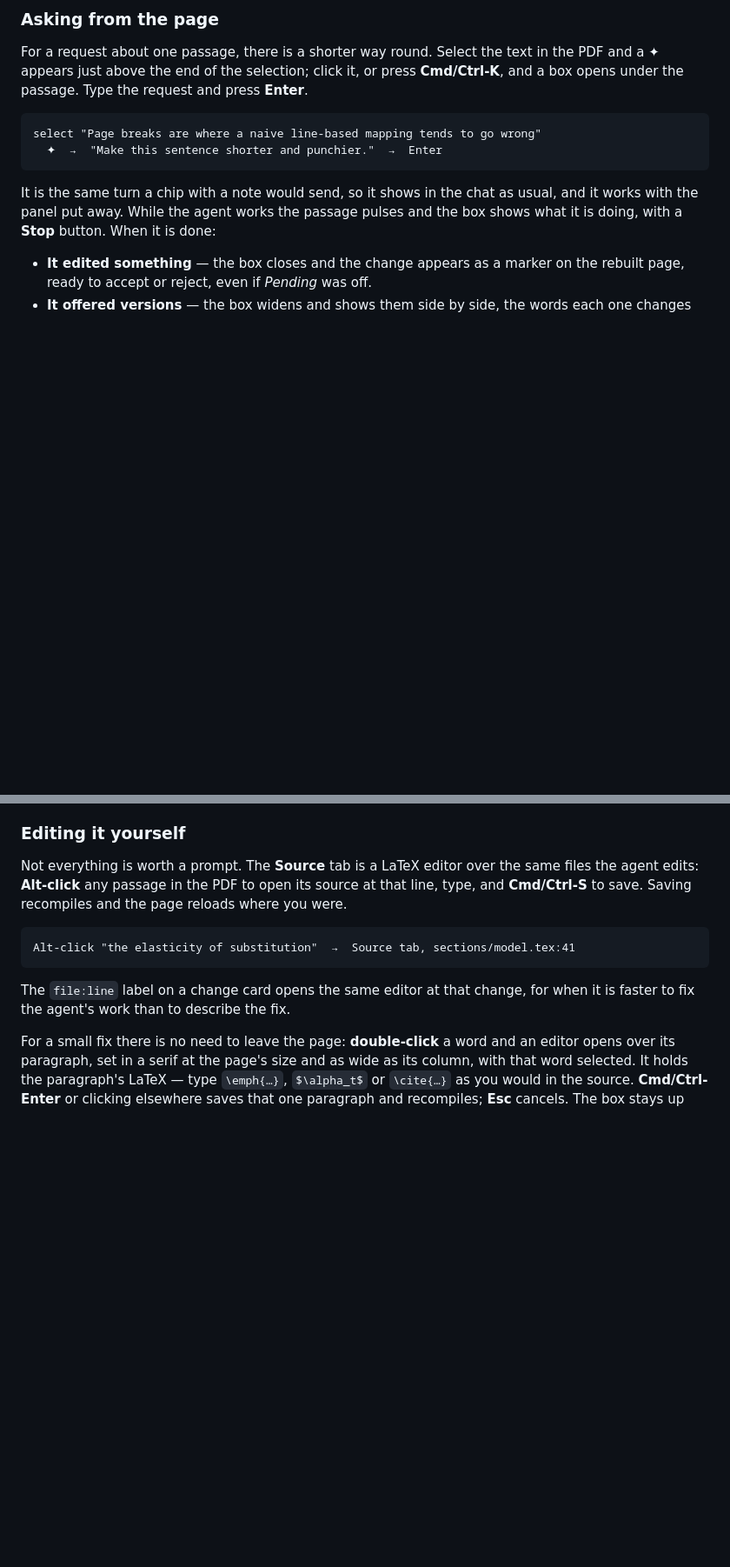
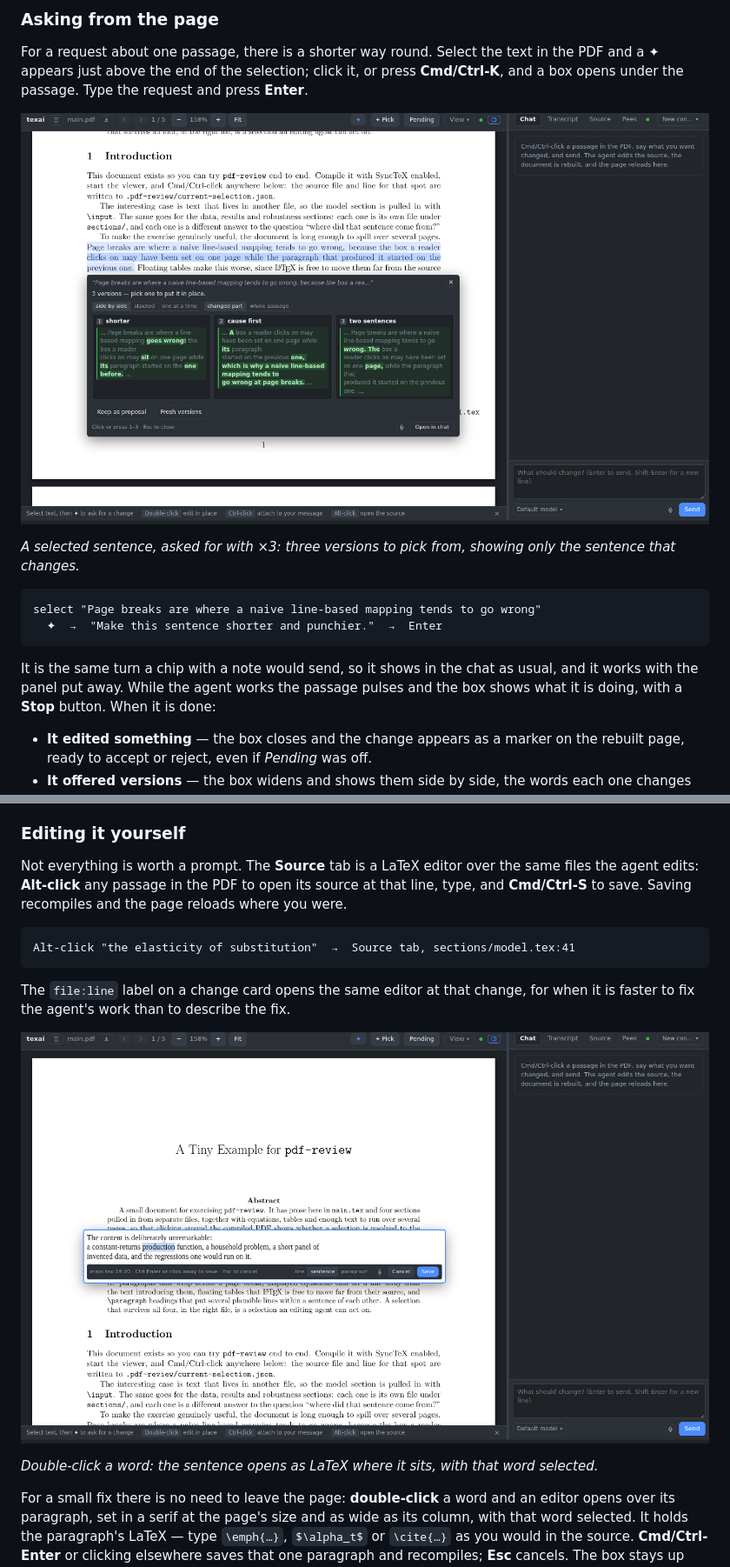
Before and after one commit to tlamadon/texai, a Markdown page: README.md, 2 parts joined by grey strips. Shown at 87% size. Rendered like a GitHub page; pictures changed too: docs/screenshots/inline-edit.png (added), docs/screenshots/versions.png (added); blank space fills up the shorter version.

````diff
--- a/README.md
+++ b/README.md
@@ -203,6 +203,10 @@ in the PDF and a **✦** appears just above the end of the selection; click it,
 press **Cmd/Ctrl-K**, and a box opens under the passage. Type the request and
 press **Enter**.
 
+![Three versions of a selected sentence, side by side under the passage](https://raw.githubusercontent.com/tlamadon/texai/main/docs/screenshots/versions.png)
+
+*A selected sentence, asked for with ×3: three versions to pick from, showing only the sentence that changes.*
+
 ```
 select "Page breaks are where a naive line-based mapping tends to go wrong"
   ✦  →  "Make this sentence shorter and punchier."  →  Enter
@@ -737,6 +741,10 @@ Alt-click "the elasticity of substitution"  →  Source tab, sections/model.tex:
 
 The `file:line` label on a change card opens the same editor at that change, for
 when it is faster to fix the agent's work than to describe the fix.
+
+![An edit box open over one sentence of the abstract, with the clicked word selected](https://raw.githubusercontent.com/tlamadon/texai/main/docs/screenshots/inline-edit.png)
+
+*Double-click a word: the sentence opens as LaTeX where it sits, with that word selected.*
 
 For a small fix there is no need to leave the page: **double-click** a word and
 an editor opens over its paragraph, set in a serif at the page's size and as
````
Also changed, not shown: other parts of README.md (+4 -0 lines), docs/screenshots/peek.png (added), 5 other files.
